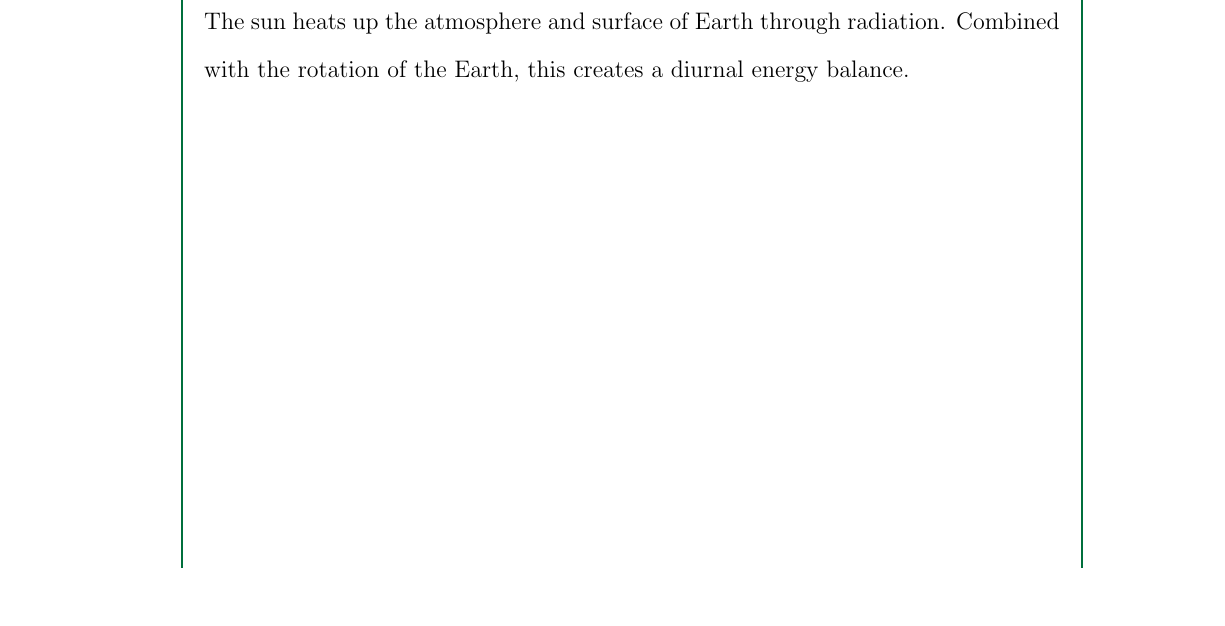
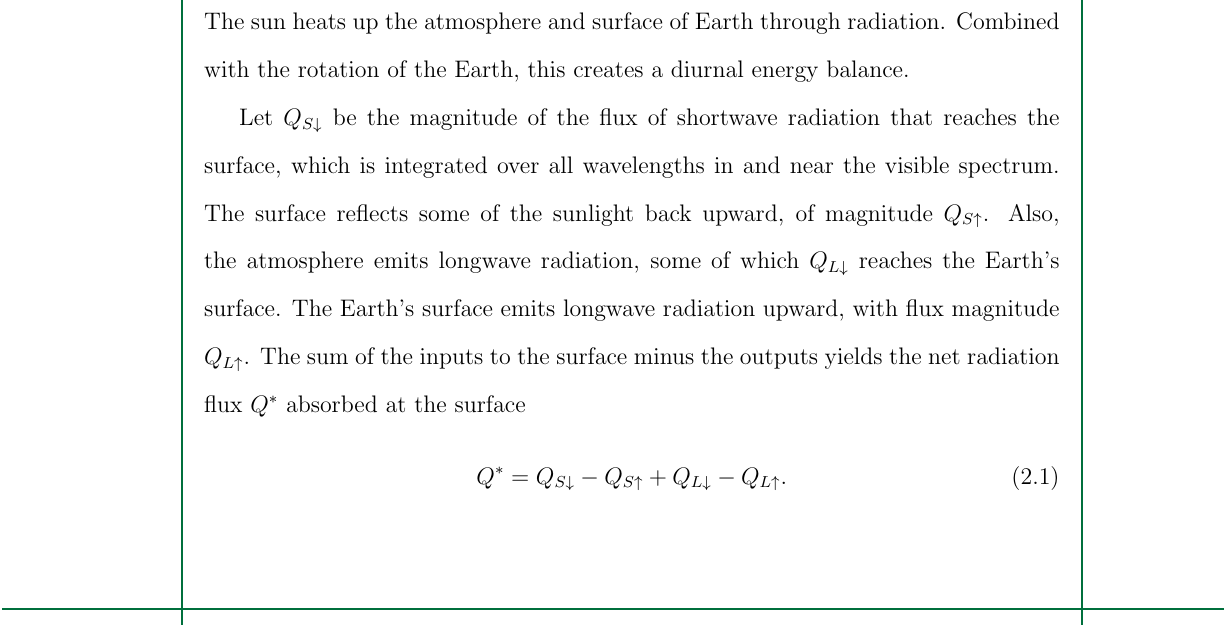
Before and after one commit to ericson-domingo-ug/thesis-latex, a LaTeX thesis (thesis.tex, which reads body/theory.tex): part of page 9 of 14, cut so that both start at the same text, the shorter picture padded with empty space. Compiled offline with pdfLaTeX.

Commit message:
Add paragraph on net radiation flux

```diff
--- a/body/theory.tex
+++ b/body/theory.tex
@@ -2,7 +2,17 @@
 	The sun heats up the atmosphere and surface of Earth through radiation.
 	Combined with the rotation of the Earth, this creates a diurnal energy balance.
 
-
+	Let $Q_{S\downarrow}$ be the magnitude of the flux of shortwave radiation that reaches the surface, which is integrated over all wavelengths in and near	the visible spectrum.
+	The surface reflects some of the sunlight back upward, of magnitude $Q_{S\uparrow}$.
+	Also, the atmosphere emits longwave radiation, some of which
+	$Q_{L\downarrow}$ reaches the Earth’s surface.
+	The Earth’s surface emits longwave radiation upward, with flux magnitude $Q_{L\uparrow}$.
+	The sum of the inputs to the surface minus the outputs yields the net radiation flux $Q^*$ absorbed at the
+	surface
+	\begin{equation}
+		Q^* = Q_{S\downarrow} - Q_{S\uparrow} + Q_{L\downarrow} - Q_{L\uparrow}.
+	\end{equation}
+	%TODO: rewrite this paragraph
 
 %\section{Radiative Transfer}
 %
```
